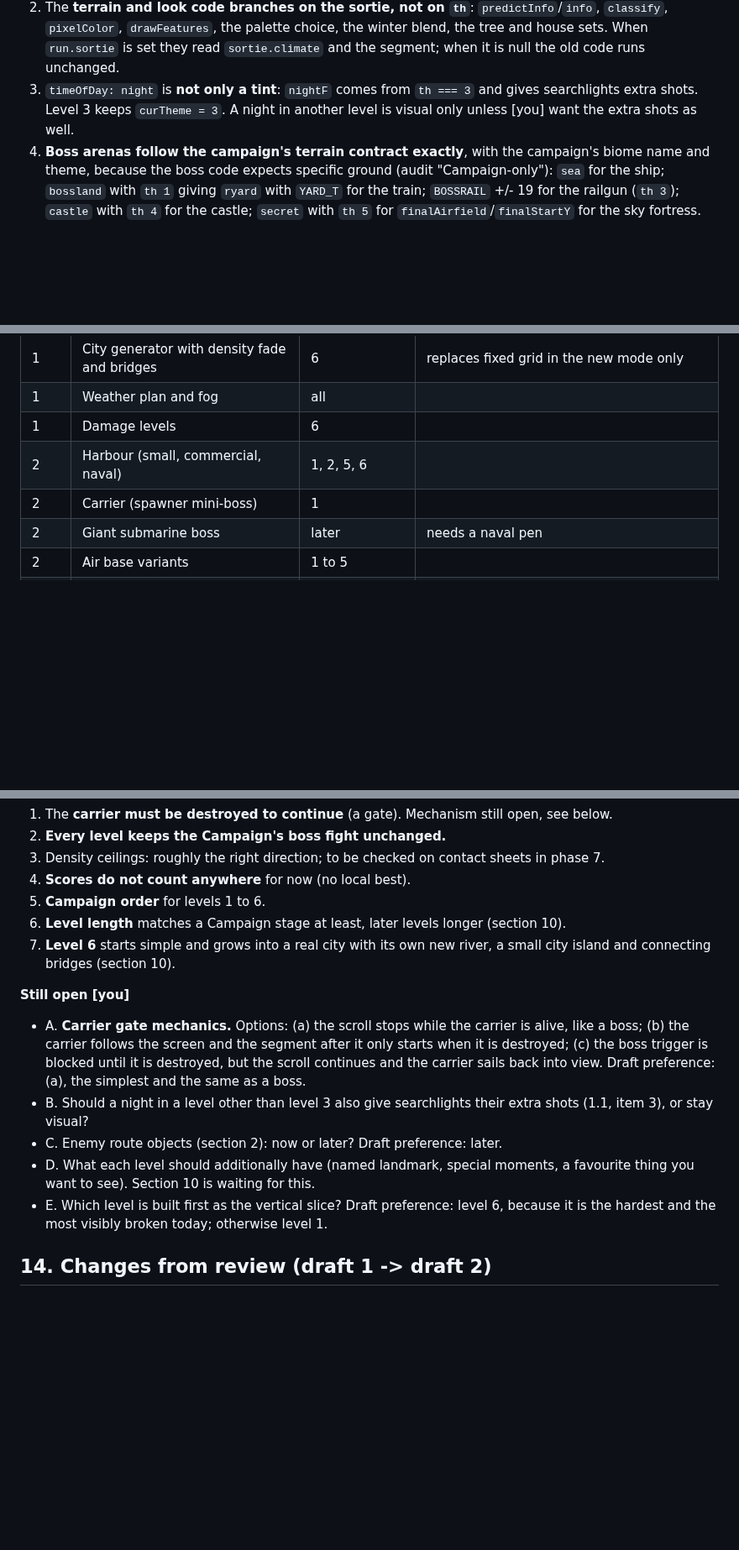
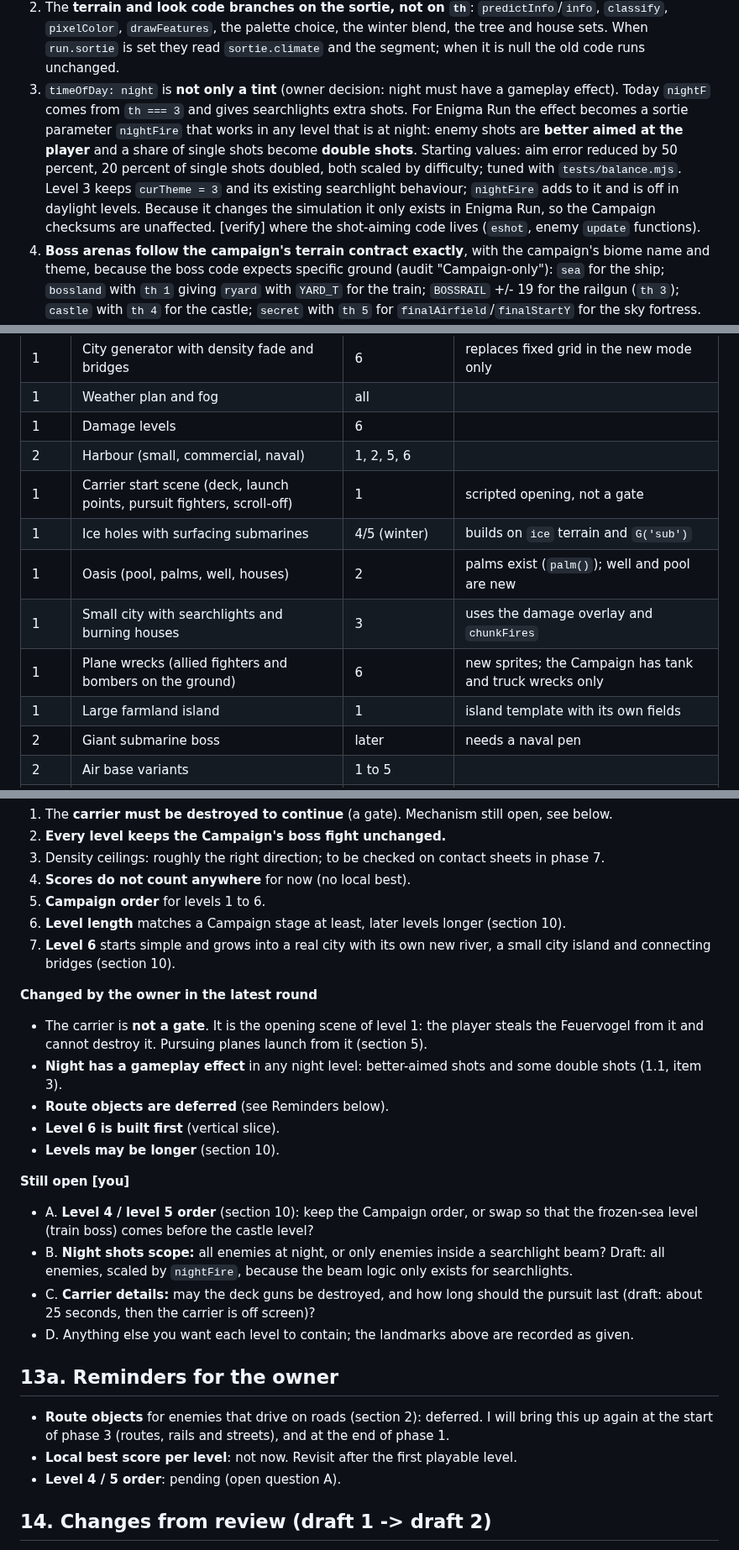
Before and after one commit to mandelforce/feuervogel, a Markdown page: docs/enigma-world-spec.md, 3 parts joined by grey strips. Shown at 84% size. Drawn GitHub-style; blank space fills up the shorter version.

Commit message:
Spec: carrier as level-1 opening, night fire, landmarks, longer levels, reminders
Co-Authored-By: Claude Sonnet 5.5 <noreply@anthropic.com>
Claude-Session: https://claude.ai/code/session_01VJC7qPEVQaNm7rpAFoFLyT

```diff
--- a/docs/enigma-world-spec.md
+++ b/docs/enigma-world-spec.md
@@ -53,7 +53,7 @@ The sortie carries the fields that the campaign hides in `th`:
 
 1. For a whole Enigma level, `curTheme`, `prevTheme` and `featTheme` are set to the matching **legacy theme** (level 1 -> 0, 2 -> 2, 3 -> 3, 4 -> 4, 5 -> 1, 6 -> 5). Enemies, set pieces, boss, music and night behaviour then work as in the Campaign.
 2. The **terrain and look code branches on the sortie, not on `th`**: `predictInfo`/`info`, `classify`, `pixelColor`, `drawFeatures`, the palette choice, the winter blend, the tree and house sets. When `run.sortie` is set they read `sortie.climate` and the segment; when it is null the old code runs unchanged.
-3. `timeOfDay: night` is **not only a tint**: `nightF` comes from `th === 3` and gives searchlights extra shots. Level 3 keeps `curTheme = 3`. A night in another level is visual only unless [you] want the extra shots as well.
+3. `timeOfDay: night` is **not only a tint** (owner decision: night must have a gameplay effect). Today `nightF` comes from `th === 3` and gives searchlights extra shots. For Enigma Run the effect becomes a sortie parameter `nightFire` that works in any level that is at night: enemy shots are **better aimed at the player** and a share of single shots become **double shots**. Starting values: aim error reduced by 50 percent, 20 percent of single shots doubled, both scaled by difficulty; tuned with `tests/balance.mjs`. Level 3 keeps `curTheme = 3` and its existing searchlight behaviour; `nightFire` adds to it and is off in daylight levels. Because it changes the simulation it only exists in Enigma Run, so the Campaign checksums are unaffected. [verify] where the shot-aiming code lives (`eshot`, enemy `update` functions).
 4. **Boss arenas follow the campaign's terrain contract exactly**, with the campaign's biome name and theme, because the boss code expects specific ground (audit "Campaign-only"): `sea` for the ship; `bossland` with `th 1` giving `ryard` with `YARD_T` for the train; `BOSSRAIL` +/- 19 for the railgun (`th 3`); `castle` with `th 4` for the castle; `secret` with `th 5` for `finalAirfield`/`finalStartY` for the sky fortress. The fortress arena (`th 2`) uses the campaign's `bossland`. Making these arenas free-form is a later project. [verify]
 
 ## 2. Roads and rails as lists of lines (decision: lists; two tiers after review)
@@ -356,7 +367,12 @@ Each level also needs: one named landmark, one "quiet" stretch of at least 2 chu
 | 1 | Weather plan and fog | all | |
 | 1 | Damage levels | 6 | |
 | 2 | Harbour (small, commercial, naval) | 1, 2, 5, 6 | |
-| 2 | Carrier (spawner mini-boss) | 1 | |
+| 1 | Carrier start scene (deck, launch points, pursuit fighters, scroll-off) | 1 | scripted opening, not a gate |
+| 1 | Ice holes with surfacing submarines | 4/5 (winter) | builds on `ice` terrain and `G('sub')` |
+| 1 | Oasis (pool, palms, well, houses) | 2 | palms exist (`palm()`); well and pool are new |
+| 1 | Small city with searchlights and burning houses | 3 | uses the damage overlay and `chunkFires` |
+| 1 | Plane wrecks (allied fighters and bombers on the ground) | 6 | new sprites; the Campaign has tank and truck wrecks only |
+| 1 | Large farmland island | 1 | island template with its own fields |
 | 2 | Giant submarine boss | later | needs a naval pen |
 | 2 | Air base variants | 1 to 5 | |
 | 3 | Everything else from the catalogue | generative mode | vineyards, stadium, chemical plant, monastery, oil terminal, ... |
@@ -385,12 +401,24 @@ Each phase ends with a contact sheet of the six levels and a full test run.
 6. **Level length** matches a Campaign stage at least, later levels longer (section 10).
 7. **Level 6** starts simple and grows into a real city with its own new river, a small city island and connecting bridges (section 10).
 
+**Changed by the owner in the latest round**
+- The carrier is **not a gate**. It is the opening scene of level 1: the player steals the Feuervogel from it and cannot destroy it. Pursuing planes launch from it (section 5).
+- **Night has a gameplay effect** in any night level: better-aimed shots and some double shots (1.1, item 3).
+- **Route objects are deferred** (see Reminders below).
+- **Level 6 is built first** (vertical slice).
+- **Levels may be longer** (section 10).
+
 **Still open [you]**
-- A. **Carrier gate mechanics.** Options: (a) the scroll stops while the carrier is alive, like a boss; (b) the carrier follows the screen and the segment after it only starts when it is destroyed; (c) the boss trigger is blocked until it is destroyed, but the scroll continues and the carrier sails back into view. Draft preference: (a), the simplest and the same as a boss.
-- B. Should a night in a level other than level 3 also give searchlights their extra shots (1.1, item 3), or stay visual?
-- C. Enemy route objects (section 2): now or later? Draft preference: later.
-- D. What each level should additionally have (named landmark, special moments, a favourite thing you want to see). Section 10 is waiting for this.
-- E. Which level is built first as the vertical slice? Draft preference: level 6, because it is the hardest and the most visibly broken today; otherwise level 1.
+- A. **Level 4 / level 5 order** (section 10): keep the Campaign order, or swap so that the frozen-sea level (train boss) comes before the castle level?
+- B. **Night shots scope:** all enemies at night, or only enemies inside a searchlight beam? Draft: all enemies, scaled by `nightFire`, because the beam logic only exists for searchlights.
+- C. **Carrier details:** may the deck guns be destroyed, and how long should the pursuit last (draft: about 25 seconds, then the carrier is off screen)?
+- D. Anything else you want each level to contain; the landmarks above are recorded as given.
+
+## 13a. Reminders for the owner
+
+- **Route objects** for enemies that drive on roads (section 2): deferred. I will bring this up again at the start of phase 3 (routes, rails and streets), and at the end of phase 1.
+- **Local best score per level**: not now. Revisit after the first playable level.
+- **Level 4 / 5 order**: pending (open question A).
 
 ## 14. Changes from review (draft 1 -> draft 2)
 
```
Also changed, not shown: other parts of docs/enigma-world-spec.md (+15 -4 lines).
